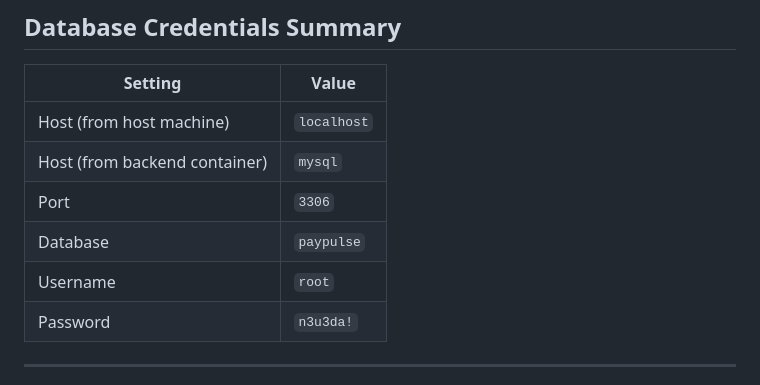
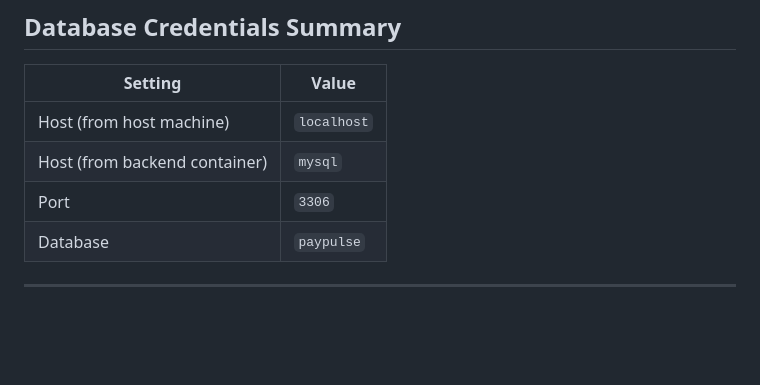
Before and after one commit to Neueda-Learning/11.102-PayPulse, a Markdown page: README.md, the part around the change. GitHub-like rendering; blank space fills up the shorter version.

Commit message:
Fix formatting and improve README clarity
Updated README to fix formatting issues and improve clarity.

```diff
--- a/README.md
+++ b/README.md
@@ -469,8 +469,7 @@ Only the changed layer is rebuilt — Docker layer caching means this is fast if
 | Host (from backend container) | `mysql` |
 | Port | `3306` |
 | Database | `paypulse` |
-| Username | `root` |
-| Password | `n3u3da!` |
+
 
 ---
 
```
